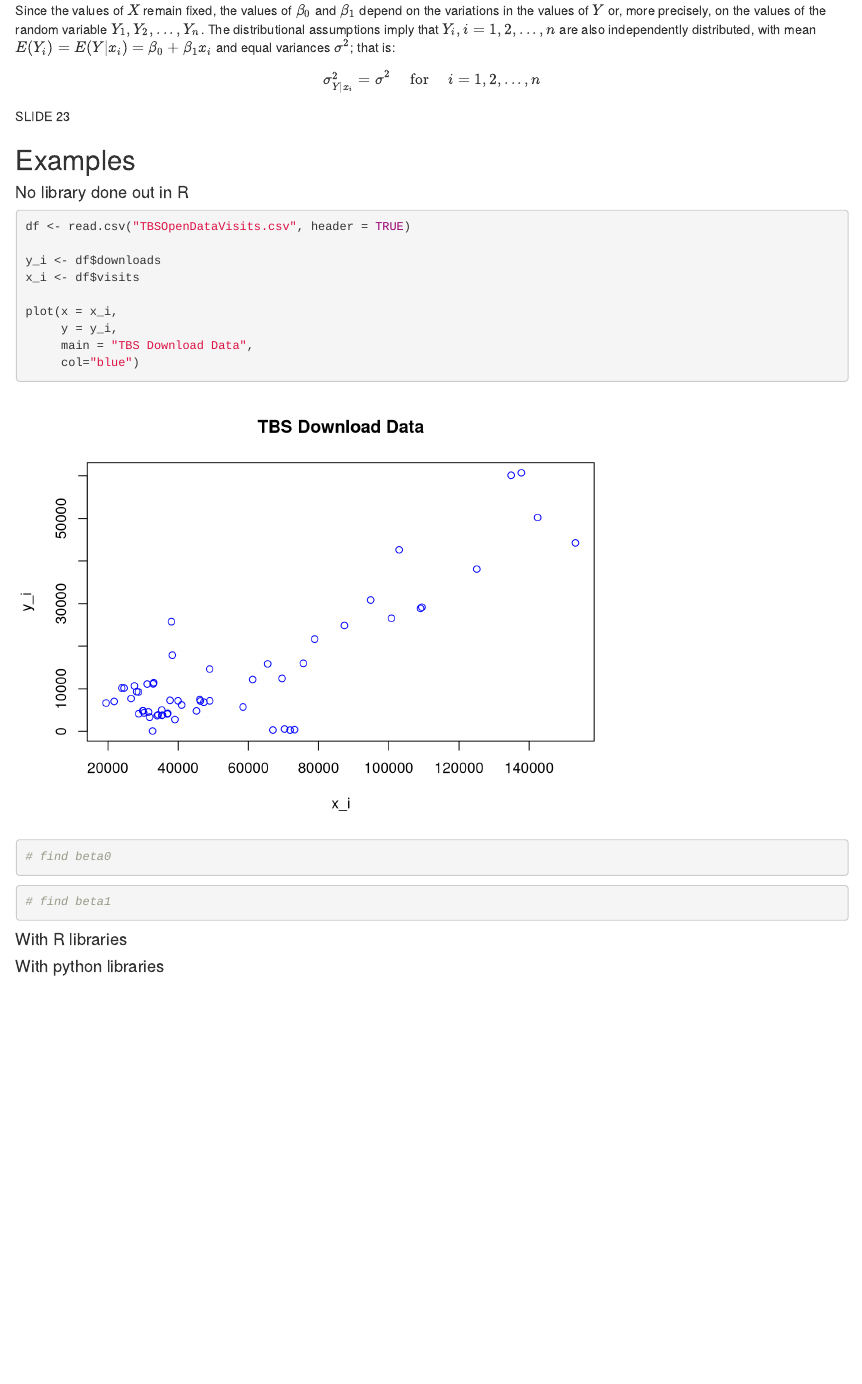
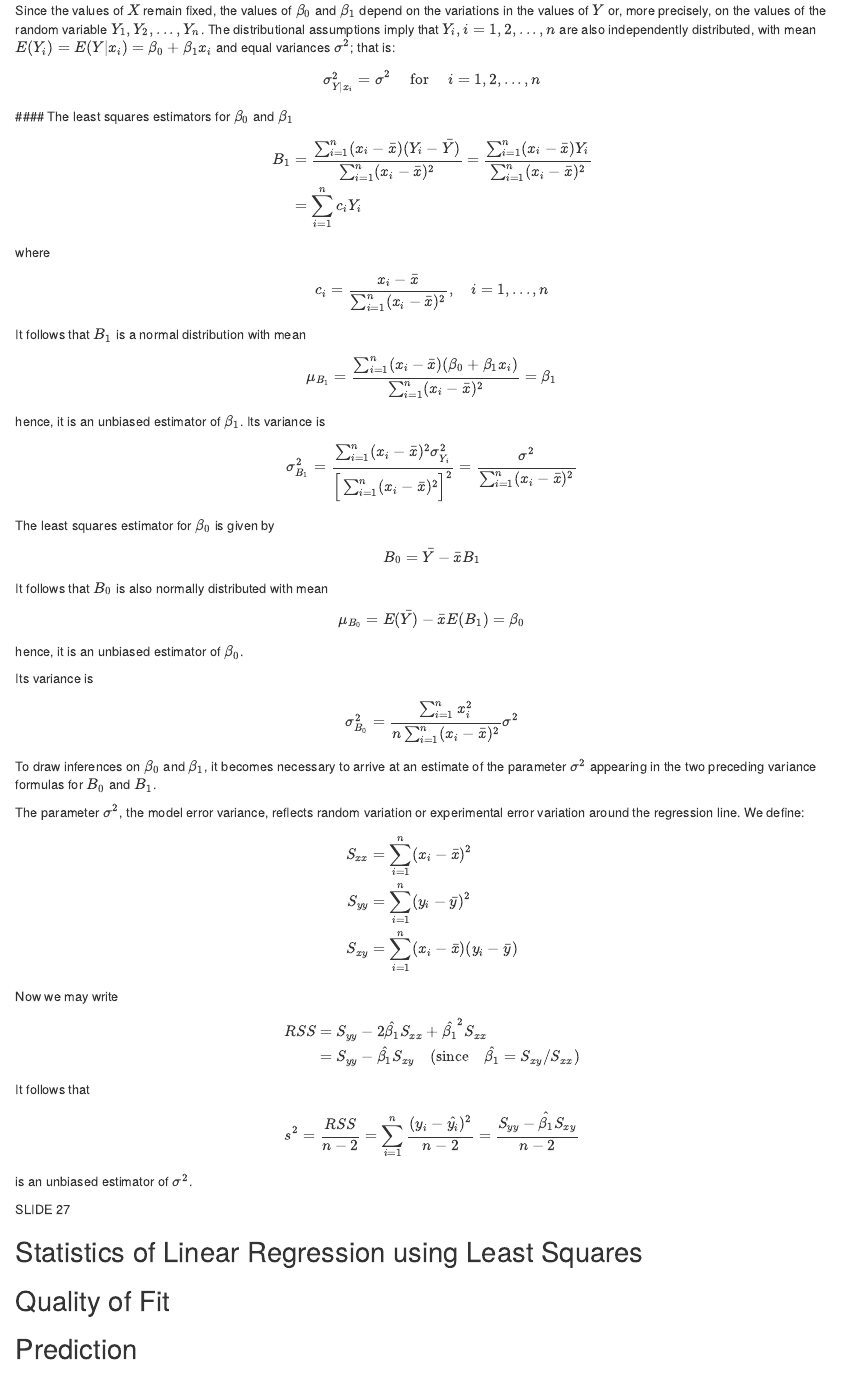
Before and after one commit to Addyvan/Guides, an R Markdown document (SimpleLinear.Rmd): the page in a window 1100 px wide, from 4870 px down. Rendered offline with R 4.5, knitr and Pandoc, with nearby package versions; drawn as R Markdown's standard HTML page in place of the format the file asks for.

Commit message:
updated linear regression

```diff
--- a/SimpleLinear.Rmd
+++ b/SimpleLinear.Rmd
@@ -192,7 +192,78 @@ Thus, the estimates of $\beta_0$ and $\beta_1$ may be viewed as values assumed b
 Since the values of $X$ remain fixed, the values of $\beta_0$ and $\beta_1$ depend on the variations in the values of $Y$ or, more precisely, on the values of the random variable $Y_1, Y_2, ...,Y_n$. The distributional assumptions imply that $Y_i, i=1,2,...,n$ are also independently distributed, with mean $E(Y_i) = E(Y|x_i) = \beta_0 + \beta_1 x_i$ and equal variances $\sigma^2$; that is:
 
 $$ \sigma_{Y|x_i}^2 = \sigma^2 \quad \text{  for  } \quad i=1,2,...,n$$
-SLIDE 23
+#### The least squares estimators for $\beta_0$ and $\beta_1$
+
+$$
+\begin{aligned}
+B_1 &= \frac{\sum^n_{i=1} (x_i - \bar{x})(Y_i - \bar{Y})}{\sum^n_{i=1} (x_i - \bar{x})^2} = \frac{\sum^n_{i=1} (x_i - \bar{x})Y_i}{\sum^n_{i=1} (x_i - \bar{x})^2} \\
+&= \sum^n_{i=1} c_i Y_i
+\end{aligned}
+$$
+where
+$$
+c_i = \frac{x_i - \bar{x}}{\sum^n_{i=1} (x_i - \bar{x})^2}, \quad i=1,...,n
+$$
+
+It follows that $B_1$ is a normal distribution with mean
+
+$$
+\mu_{B_1} = \frac{\sum^n_{i=1} (x_i - \bar{x})(\beta_0 + \beta_1 x_i)}{\sum^n_{i=1} (x_i - \bar{x})^2} = \beta_1
+$$
+hence, it is an unbiased estimator of $\beta_1$. Its variance is
+
+$$
+\sigma^2_{B_1} = \frac{\sum^n_{i=1} (x_i - \bar{x})^2 \sigma^2_{Y_i}}{\Big [  \sum^n_{i=1} (x_i - \bar{x})^2  \Big ]^2 } = \frac{\sigma^2}{\sum^n_{i=1} (x_i - \bar{x})^2}
+$$
+
+The least squares estimator for $\beta_0$ is given by
+
+$$B_0 = \bar{Y} - \bar{x} B_1$$
+
+It follows that $B_0$ is also normally distributed with mean
+
+$$ \mu_{B_0} = E(\bar{Y}) - \bar{x} E(B_1) = \beta_0 $$
+hence, it is an unbiased estimator of $\beta_0$.
+
+Its variance is
+
+$$ \sigma^2_{B_0} = \frac{\sum^n_{i=1} x_i^2}{n \sum^n_{i=1} (x_i -\bar{x})^2} \sigma^2 $$
+
+To draw inferences on $\beta_0$ and $\beta_1$, it becomes necessary to arrive at an estimate of the parameter $\sigma^2$ appearing in the two preceding variance formulas for $B_0$ and $B_1$.
+
+The parameter $\sigma^2$, the model error variance, reflects random variation or experimental error variation around the regression line. We define:
+
+$$
+\begin{aligned}
+S_{xx} &= \sum^n_{i=1} (x_i - \bar{x})^2 \\
+S_{yy} &= \sum^n_{i=1} (y_i - \bar{y})^2\\
+S_{xy} &= \sum^n_{i=1} (x_i - \bar{x})(y_i - \bar{y})
+\end{aligned}
+$$
+
+Now we may write
+
+$$
+\begin{aligned}
+RSS &= S_{yy} - 2 \hat{\beta_1} S_{xx} + \hat{\beta_1}^2 S_{xx}\\
+&= S_{yy} - \hat{\beta_1} S_{xy} \quad (\text{since} \quad \hat{\beta_1} = S_{xy}/S_{xx})
+\end{aligned}
+$$
+
+It follows that
+
+$$
+s^2 = \frac{RSS}{n-2} = \sum^n_{i=1} \frac{(y_i - \hat{y_i})^2}{n-2} = \frac{S_{yy} - \hat{\beta_1} S_{xy}}{n-2}
+$$
+is an unbiased estimator of $\sigma^2$.
+
+SLIDE 27
+
+## Statistics of Linear Regression using Least Squares
+
+## Quality of Fit
+
+## Prediction
 
 ## Examples
 
```
Also changed, not shown: SimpleLinear.html.
